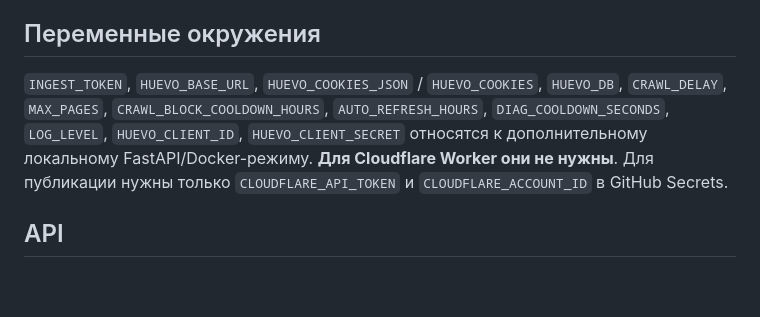
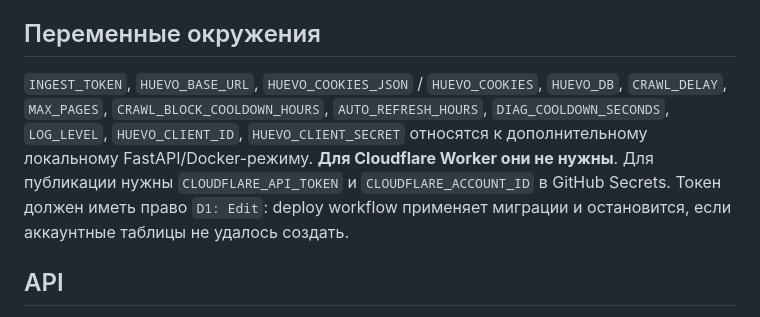
Before and after one commit to monkeyzxcw/huevo-gift-analytics, a Markdown page: README_RU.md, the part around the change. Drawn GitHub-style; blank space fills up the shorter version.

Commit message:
docs: document mandatory D1 migration permission

```diff
--- a/README_RU.md
+++ b/README_RU.md
@@ -104,7 +104,7 @@ Cloudflare Worker обслуживает интерфейс из `cloudflare-sit
 
 ## Переменные окружения
 
-`INGEST_TOKEN`, `HUEVO_BASE_URL`, `HUEVO_COOKIES_JSON` / `HUEVO_COOKIES`, `HUEVO_DB`, `CRAWL_DELAY`, `MAX_PAGES`, `CRAWL_BLOCK_COOLDOWN_HOURS`, `AUTO_REFRESH_HOURS`, `DIAG_COOLDOWN_SECONDS`, `LOG_LEVEL`, `HUEVO_CLIENT_ID`, `HUEVO_CLIENT_SECRET` относятся к дополнительному локальному FastAPI/Docker-режиму. **Для Cloudflare Worker они не нужны**. Для публикации нужны только `CLOUDFLARE_API_TOKEN` и `CLOUDFLARE_ACCOUNT_ID` в GitHub Secrets.
+`INGEST_TOKEN`, `HUEVO_BASE_URL`, `HUEVO_COOKIES_JSON` / `HUEVO_COOKIES`, `HUEVO_DB`, `CRAWL_DELAY`, `MAX_PAGES`, `CRAWL_BLOCK_COOLDOWN_HOURS`, `AUTO_REFRESH_HOURS`, `DIAG_COOLDOWN_SECONDS`, `LOG_LEVEL`, `HUEVO_CLIENT_ID`, `HUEVO_CLIENT_SECRET` относятся к дополнительному локальному FastAPI/Docker-режиму. **Для Cloudflare Worker они не нужны**. Для публикации нужны `CLOUDFLARE_API_TOKEN` и `CLOUDFLARE_ACCOUNT_ID` в GitHub Secrets. Токен должен иметь право `D1: Edit`: deploy workflow применяет миграции и остановится, если аккаунтные таблицы не удалось создать.
 
 ## API
 
```
